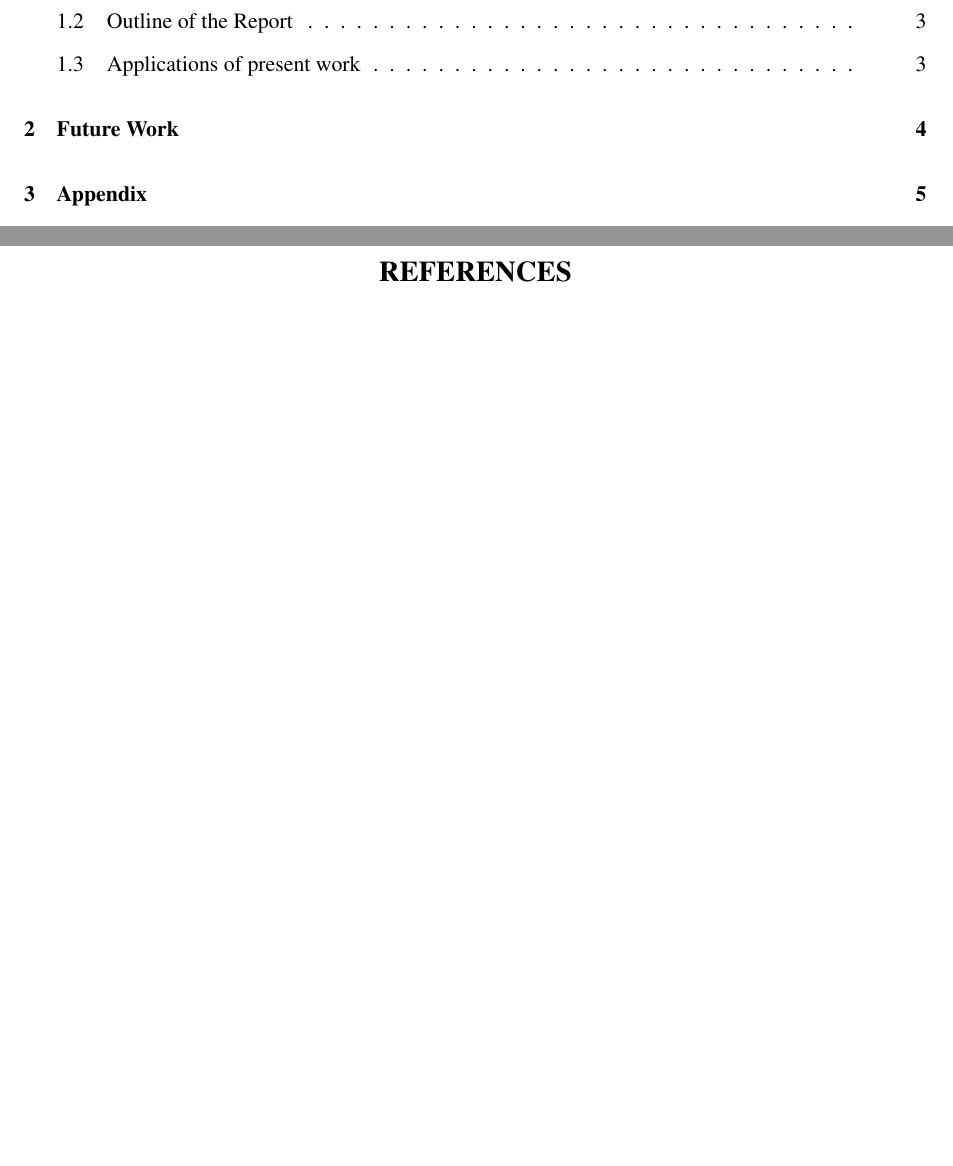
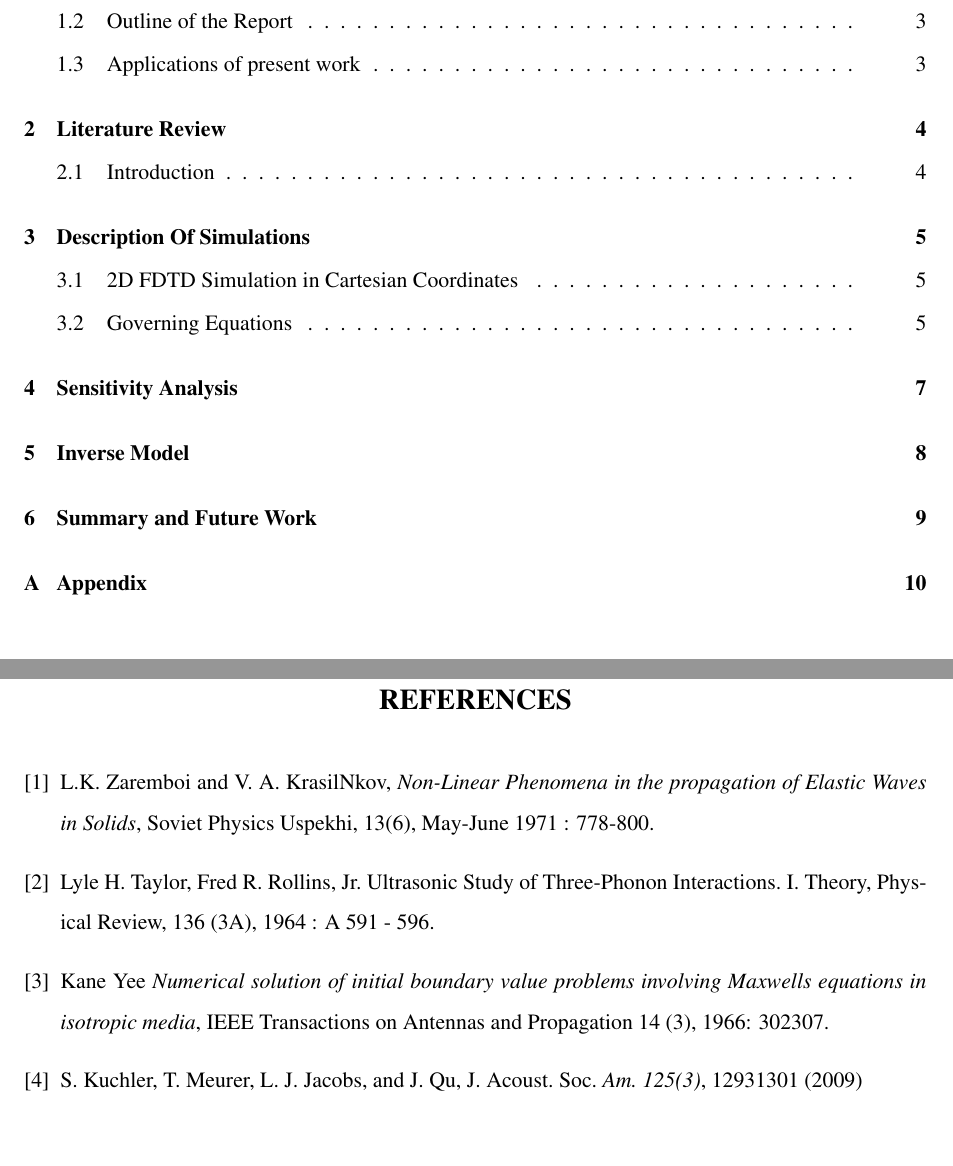
Before and after one commit to akshayrangasai/nonlinear_FDTD, a LaTeX thesis (Thesis/thesis.tex, which reads Thesis/bibliography.bib): two parts of pages 5 and 38 of 38 before the commit and two parts of pages 5 and 44 of 44 after it, joined at a grey line, cut so that both start at the same text, the shorter picture padded with empty space. The pictures show the PDF file Thesis/thesis.pdf that the author committed with the source.

Commit message:
In case of reset, please use this

```diff
--- a/Thesis/bibliography.bib
+++ b/Thesis/bibliography.bib
@@ -0,0 +1,18 @@
+\bibitem{zarem}
+  L.K. Zaremboi and V. A. Krasil’Nkov,
+  \emph{Non-Linear Phenomena in the
+propagation of Elastic Waves in Solids},
+  Soviet Physics Uspekhi,
+	13(6),
+  May-June 1971 :  778-800.
+
+\bibitem{phonon}
+Lyle H. Taylor, Fred R. Rollins, Jr. Ultrasonic Study of Three-Phonon
+Interactions. I. Theory, Physical Review, 136 (3A), 1964 : A 591 - 596.
+
+\bibitem{yee}
+Kane Yee \emph{Numerical solution of initial boundary value problems involving Maxwell’s equations in isotropic media}, IEEE Transactions on Antennas and Propagation 14 (3), 1966: 302307.
+
+\bibitem{derive_step_1}
+S. Kuchler, T. Meurer, L. J. Jacobs, and J. Qu, J. Acoust. Soc. \emph{Am. 125(3)},
+1293–1301 (2009)
--- a/Thesis/thesis.tex
+++ b/Thesis/thesis.tex
@@ -156,11 +156,17 @@ Date:
 
 \chapter{Literature Review}
 \input{litreview.tex}
-\chapter{Future Work}
-
+\chapter{Description Of Simulations}
+\input{simulation.tex}
+\chapter{Sensitivity Analysis}
+\input{sensitivity.tex}
+\chapter{Inverse Model}
+\input{inverse.tex}
+\chapter{Summary and Future Work}
+\input{final.tex}
 %%%%%%%%%%%%%%%%%%%%%%%%%%%%%%%%%%%%%%%%%%%%%%%%%%%%%%%%%%%%
 % Appendices.
-%\appendix
+\appendix
 \chapter{Appendix}
 \input{appendix.tex}
 \section{Solver Code}
```
Also changed, not shown: Thesis/thesis.pdf, data/excel/Plots/Forward/inverse_error_snr_10.png (deleted), data/excel/Plots/Forward/inverse_pred_actual_snr_10.png (deleted), Thesis/thesis.tex (15 more changed lines), 7 other files.
